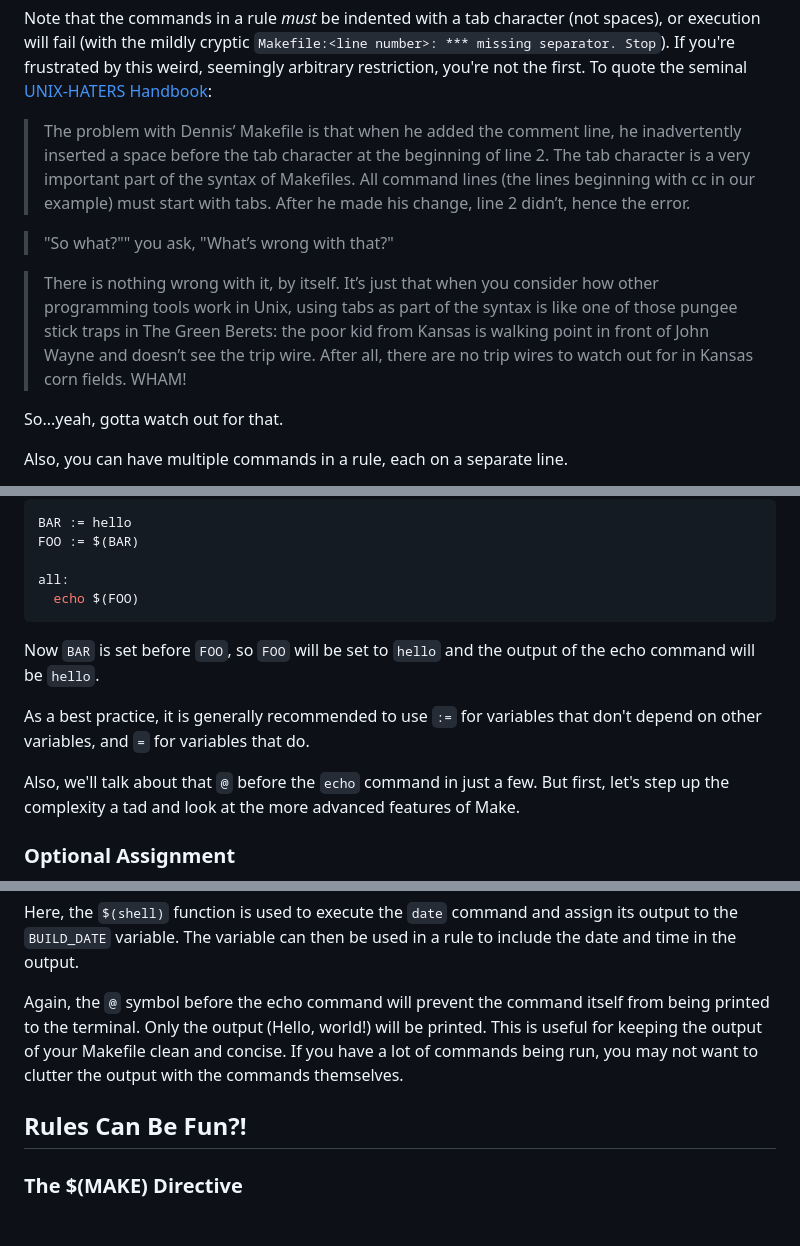
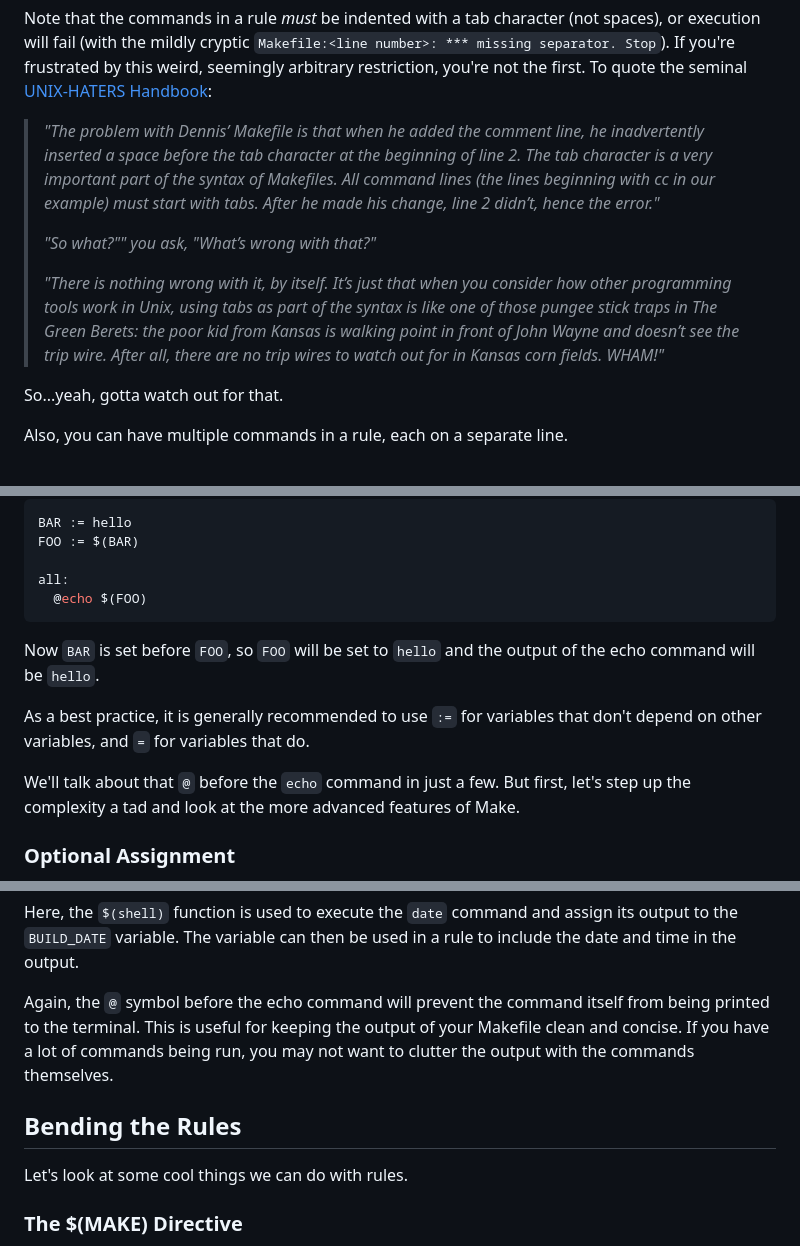
Before and after one commit to exbotanical/zito.fyi, a Markdown page: content/a-complete-guide-to-make.md, 3 parts joined by grey strips. GitHub-like rendering; blank space fills up the shorter version.

Commit message:
feat(content): finalize make article

````diff
--- a/content/a-complete-guide-to-make.md
+++ b/content/a-complete-guide-to-make.md
@@ -53,11 +53,12 @@ In this rule, `target` is the name of the file or executable that we want to bui
 
 Note that the commands in a rule _must_ be indented with a tab character (not spaces), or execution will fail (with the mildly cryptic `Makefile:<line number>: *** missing separator. Stop`). If you're frustrated by this weird, seemingly arbitrary restriction, you're not the first. To quote the seminal [UNIX-HATERS Handbook](https://en.wikipedia.org/wiki/The_UNIX-HATERS_Handbook):
 
-> The problem with Dennis’ Makefile is that when he added the comment line, he inadvertently inserted a space before the tab character at the beginning of line 2. The tab character is a very important part of the syntax of Makefiles. All command lines (the lines beginning with cc in our example) must start with tabs. After he made his change, line 2 didn’t, hence the error.
+> *"The problem with Dennis’ Makefile is that when he added the comment line, he inadvertently inserted a space before the tab character at the beginning of line 2. The tab character is a very important part of the syntax of Makefiles. All command lines (the lines beginning with cc in our example) must start with tabs. After he made his change, line 2 didn’t, hence the error."*
+>
+> *"So what?"" you ask, "What’s wrong with that?"*
+>
+> *"There is nothing wrong with it, by itself. It’s just that when you consider how other programming tools work in Unix, using tabs as part of the syntax is like one of those pungee stick traps in The Green Berets: the poor kid from Kansas is walking point in front of John Wayne and doesn’t see the trip wire. After all, there are no trip wires to watch out for in Kansas corn fields. WHAM!"*
 
-> "So what?"" you ask, "What’s wrong with that?"
-
-> There is nothing wrong with it, by itself. It’s just that when you consider how other programming tools work in Unix, using tabs as part of the syntax is like one of those pungee stick traps in The Green Berets: the poor kid from Kansas is walking point in front of John Wayne and doesn’t see the trip wire. After all, there are no trip wires to watch out for in Kansas corn fields. WHAM!
 
 So...yeah, gotta watch out for that.
 
@@ -126,14 +127,14 @@ BAR := hello
 FOO := $(BAR)
 
 all:
-  echo $(FOO)
+  @echo $(FOO)
 ```
 
 Now `BAR` is set before `FOO`, so `FOO` will be set to `hello` and the output of the echo command will be `hello`.
 
 As a best practice, it is generally recommended to use `:=` for variables that don't depend on other variables, and `=` for variables that do.
 
-Also, we'll talk about that `@` before the `echo` command in just a few. But first, let's step up the complexity a tad and look at the more advanced features of Make.
+We'll talk about that `@` before the `echo` command in just a few. But first, let's step up the complexity a tad and look at the more advanced features of Make.
 
 ### Optional Assignment
 
@@ -346,9 +347,11 @@ all:
 
 Here, the `$(shell)` function is used to execute the `date` command and assign its output to the `BUILD_DATE` variable. The variable can then be used in a rule to include the date and time in the output.
 
-Again, the `@` symbol before the echo command will prevent the command itself from being printed to the terminal. Only the output (Hello, world!) will be printed. This is useful for keeping the output of your Makefile clean and concise. If you have a lot of commands being run, you may not want to clutter the output with the commands themselves.
+Again, the `@` symbol before the echo command will prevent the command itself from being printed to the terminal. This is useful for keeping the output of your Makefile clean and concise. If you have a lot of commands being run, you may not want to clutter the output with the commands themselves.
 
-## Rules Can Be Fun?!
+## Bending the Rules
+
+Let's look at some cool things we can do with rules.
 
 ### The $(MAKE) Directive
 
````
Also changed, not shown: other parts of content/a-complete-guide-to-make.md (+7 -7 lines), content/the-java-ecosystem-is-broken.md (+1 -1 lines).
